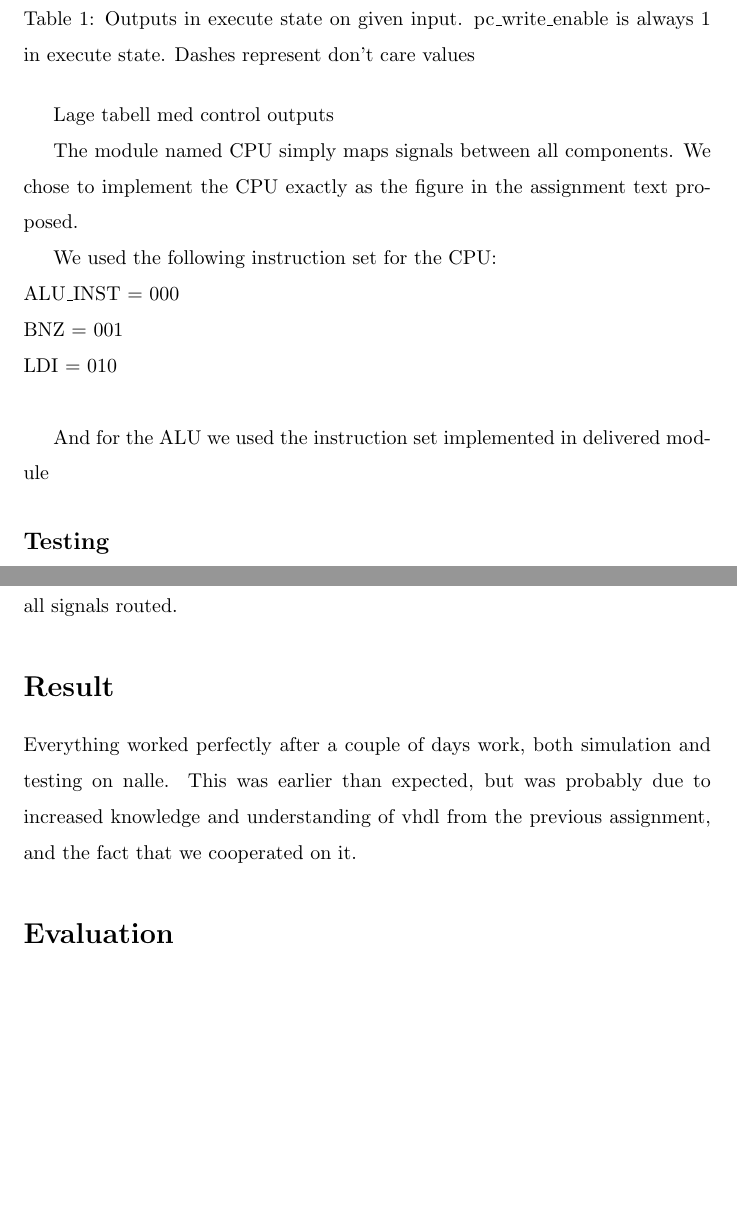
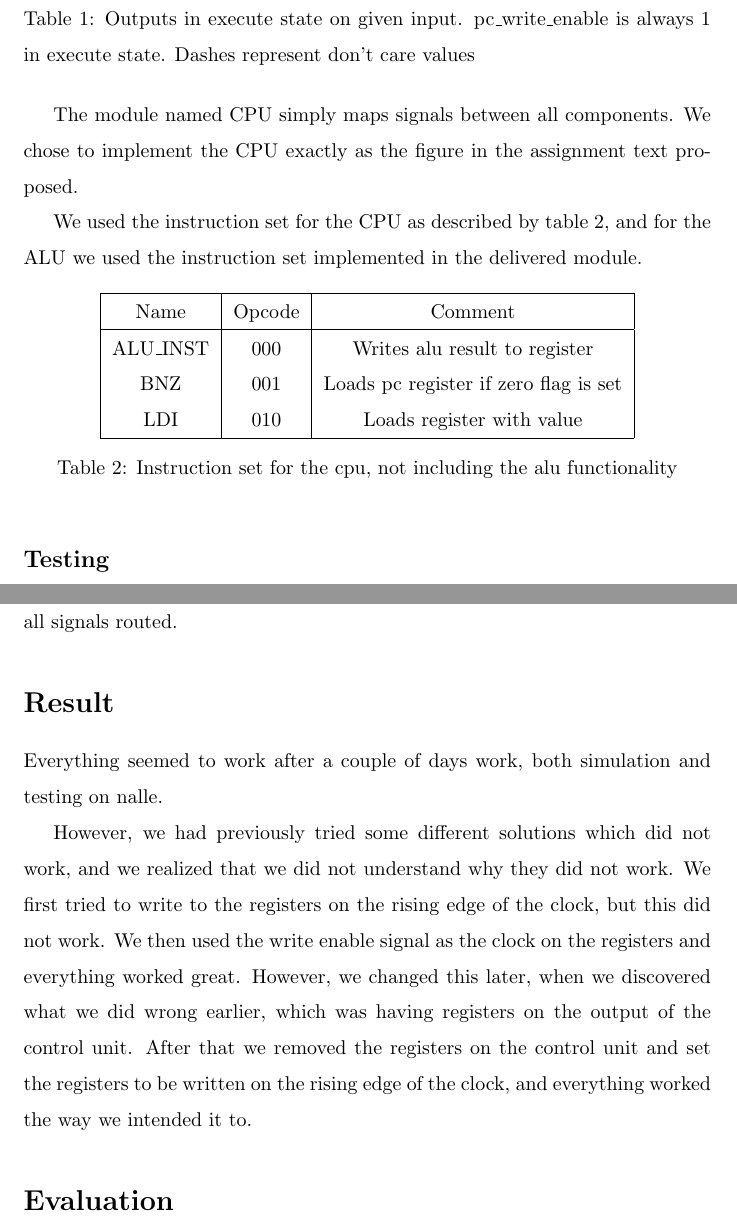
Before and after one commit to olemagr/mkons, a LaTeX problem sheet (assignment2/report/report.tex): two parts of pages 4 and 6 of 6 before the commit and two parts of pages 4 and 6 of 7 after it, joined at a grey line, cut so that both start at the same text, the shorter picture padded with empty space. Compiled offline with pdfLaTeX.

Commit message:
updated report

```diff
--- a/assignment2/report/report.tex
+++ b/assignment2/report/report.tex
@@ -134,17 +134,24 @@ instruction and the status register.
   pc\_write\_enable is always 1 in execute state. Dashes represent don't care values}
 \end{table}
 
-
-Lage tabell med control outputs
-
 The module named CPU simply maps signals between all components.
 We chose to implement the CPU exactly as the figure in the assignment text proposed.
 
-We used the following instruction set for the CPU:\\
-ALU\_INST = 000\\
-BNZ = 001\\
-LDI = 010\\
+We used the instruction set for the CPU as described by table 2, and for the ALU we
+used the instruction set implemented in the delivered module.
 
-And for the ALU we used the instruction set implemented in delivered module
+\begin{table}[h]
+  \centering
+  \begin{tabular}{|c|c|c|}
+    \hline
+    Name&Opcode&Comment \\
+    \hline
+    ALU\_INST&000&Writes alu result to register\\
+    BNZ&001&Loads pc register if zero flag is set\\
+    LDI&010&Loads register with value\\
+    \hline
+  \end{tabular}
+  \caption{Instruction set for the cpu, not including the alu functionality}
+\end{table}
 
 \begin{figure}
@@ -196,11 +204,19 @@ and all signals routed.
 % support the documentation. It is also the place to praise or show more
 % critique towards the presented work.
 
-Everything worked perfectly after a couple of days work,
-both simulation and testing on nalle. This was earlier than expected,
-but was probably due to increased knowledge and understanding of
-vhdl from the previous assignment, and the fact that we cooperated on it.
+Everything seemed to work after a couple of days work,
+both simulation and testing on nalle.
 
+However, we had previously tried some different solutions
+which did not work, and we realized that we did not understand why they did
+not work. We first tried to write to the registers on the rising edge of the clock,
+but this did not work. We then used the write enable signal as the clock
+on the registers and everything worked great.
+However, we changed this later, when we discovered what we did wrong earlier,
+which was having registers on the output of the control unit. After that
+we removed the registers on the control unit and set the registers to be
+written on the rising edge of the clock, and everything worked the way we
+intended it to.
 
 \section*{Evaluation}
 
```
Also changed, not shown: assignment2/report/report.tex (31 more changed lines).
